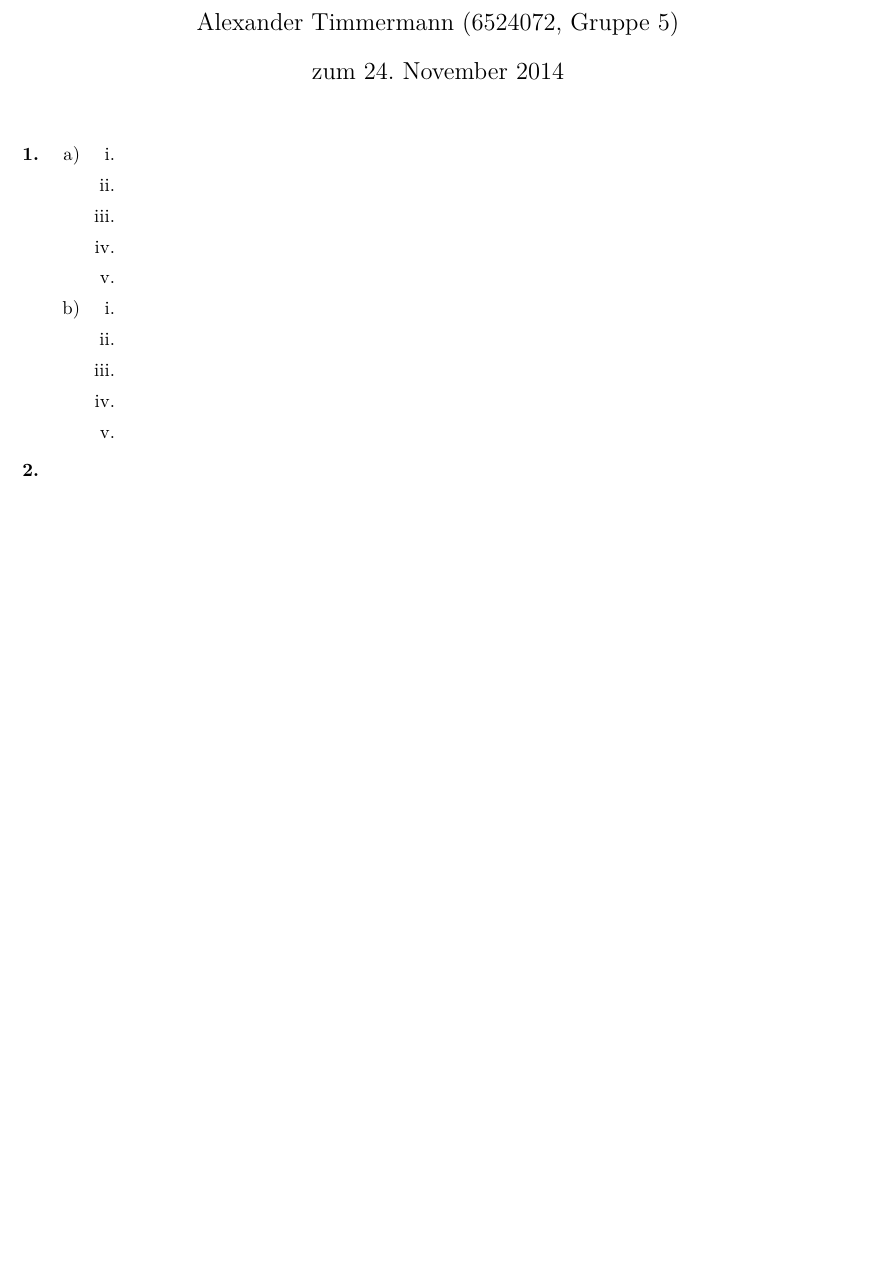
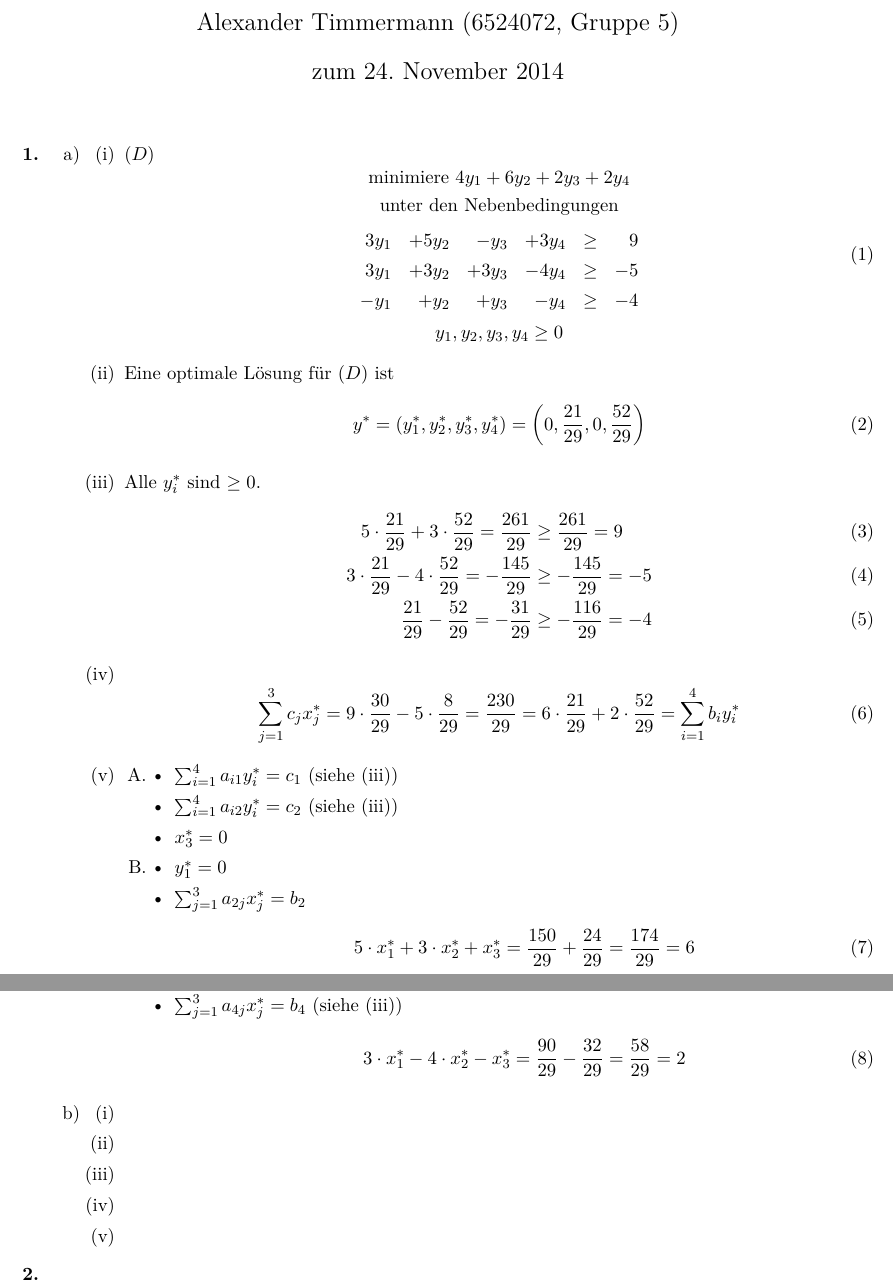
Before and after one commit to lenerd/OPT, a LaTeX document (blatt_06/opt_blatt_06.tex): part of the page before the commit and two parts of pages 1 and 2 of 2 after it, the two joined at a grey line, cut so that both start at the same text, the shorter picture padded with empty space. Compiled offline with pdfLaTeX.

Commit message:
blatt 6: 1a)

```diff
--- a/blatt_06/opt_blatt_06.tex
+++ b/blatt_06/opt_blatt_06.tex
@@ -76,21 +76,77 @@
     \item % 1.
         \begin{enumerate}
             \item
-                \begin{enumerate}
-                    \item
+                \begin{enumerate}[(i)]
+                    \item $(D)$
+                        \begin{equation}
+                            \begin{gathered}
+                                \text{minimiere } 4y_1 +6y_2 +2y_3 +2y_4 \\
+                                \text{unter den Nebenbedingungen} \\
+                                \begin{array}{rrrrcr}
+                                    3y_1 & +5y_2 & -y_3 & +3y_4 & \geq & 9 \\
+                                    3y_1 & +3y_2 & +3y_3 & -4y_4 & \geq & -5 \\
+                                    -y_1 & +y_2 & +y_3 & -y_4 & \geq & -4 \\
+                                \end{array} \\
+                                y_1, y_2, y_3, y_4 \geq 0
+                            \end{gathered}
+                        \end{equation}
 
                     \item
+                        Eine optimale Lösung für $(D)$ ist
+                        \begin{equation}
+                            y^* = \left( y_1^*, y_2^*, y_3^*, y_4^* \right)
+                            = \left( 0, \frac{21}{29}, 0, \frac{52}{29}  \right)
+                        \end{equation}
 
                     \item
+                        Alle $y_i^*$ sind $\geq 0$.
+                        \begin{align}
+                            5 \cdot \frac{21}{29} + 3 \cdot \frac{52}{29} = \frac{261}{29} &\geq \frac{261}{29} = 9 \\
+                            3 \cdot \frac{21}{29} - 4 \cdot \frac{52}{29} = -\frac{145}{29} &\geq -\frac{145}{29} = -5 \\
+                            \frac{21}{29} -\frac{52}{29} = -\frac{31}{29} &\geq -\frac{116}{29} = -4
+                        \end{align}
 
                     \item
+                        \begin{equation}
+                            \sum_{j=1}^3 c_jx_j^* = 9 \cdot \frac{30}{29} - 5 \cdot \frac{8}{29} = \frac{230}{29} = 6 \cdot \frac{21}{29} + 2 \cdot \frac{52}{29} = \sum_{i=1}^4 b_iy_i^*
+                        \end{equation}
 
                     \item
+                        \begin{enumerate}
+                            \item
+                                \begin{itemize}
+                                    \item $\sum_{i=1}^4 a_{i1}y_i^* = c_1$ (siehe (iii))
+
+                                    \item $\sum_{i=1}^4 a_{i2}y_i^* = c_2$ (siehe (iii))
+
+                                    \item $x_3^* = 0$
+
+                                \end{itemize}
+
+                            \item
+                                \begin{itemize}
+                                    \item $y_1^* = 0$
+
+                                    \item $\sum_{j=1}^3 a_{2j}x_j^* = b_2$ \\
+                                        \begin{equation}
+                                            5 \cdot x_1^* + 3 \cdot x_2^* + x_3^* = \frac{150}{29} + \frac{24}{29} = \frac{174}{29} = 6
+                                        \end{equation}
+
+                                    \item $y_3^* = 0$
+
+                                    \item $\sum_{j=1}^3 a_{4j}x_j^* = b_4$ (siehe (iii))
+                                        \begin{equation}
+                                            3 \cdot x_1^* - 4 \cdot x_2^* - x_3^* = \frac{90}{29} - \frac{32}{29} = \frac{58}{29} = 2
+                                        \end{equation}
+
+                                \end{itemize}
+                        \end{enumerate}
+
 
                 \end{enumerate}
 
             \item
-                \begin{enumerate}
+                \begin{enumerate}[(i)]
                     \item
 
                     \item
```
